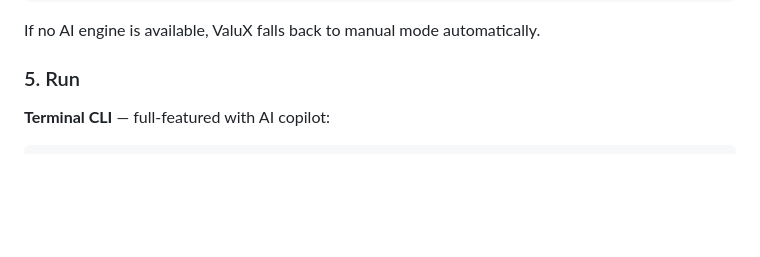
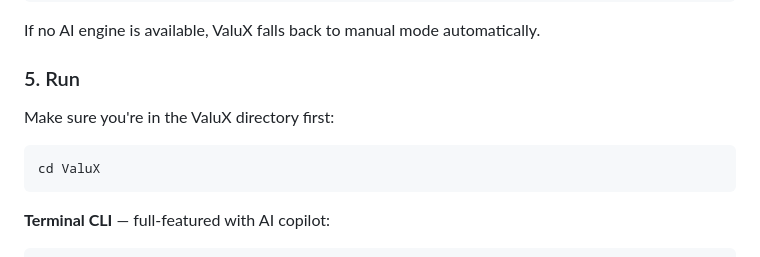
Before and after one commit to alanhewenyu/ValuX, a Markdown page: README.md, the part around the change. Drawn GitHub-style; blank space fills up the shorter version.

````diff
--- a/README.md
+++ b/README.md
@@ -185,6 +185,12 @@ If no AI engine is available, ValuX falls back to manual mode automatically.
 
 ### 5. Run
 
+Make sure you're in the ValuX directory first:
+
+```bash
+cd ValuX
+```
+
 **Terminal CLI** — full-featured with AI copilot:
 
 ```bash
````
Also changed, not shown: README_zh.md (+6 -0 lines).
